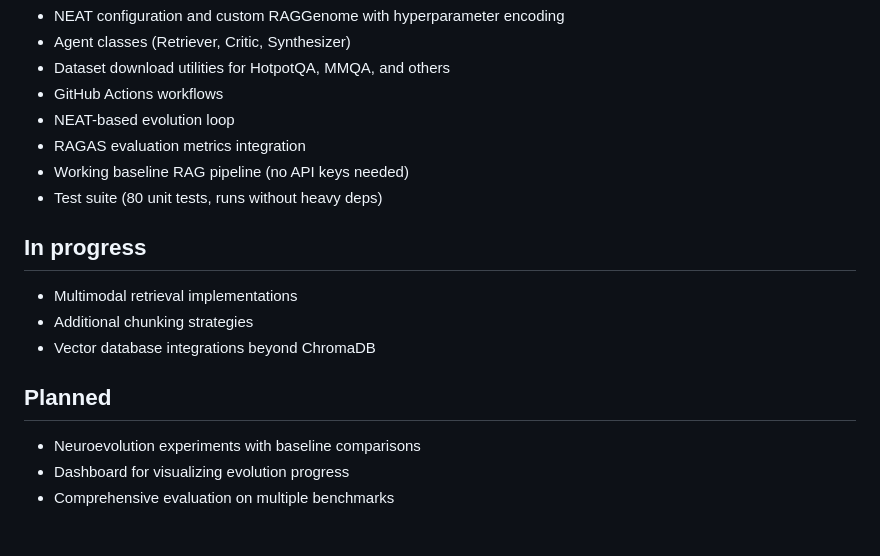
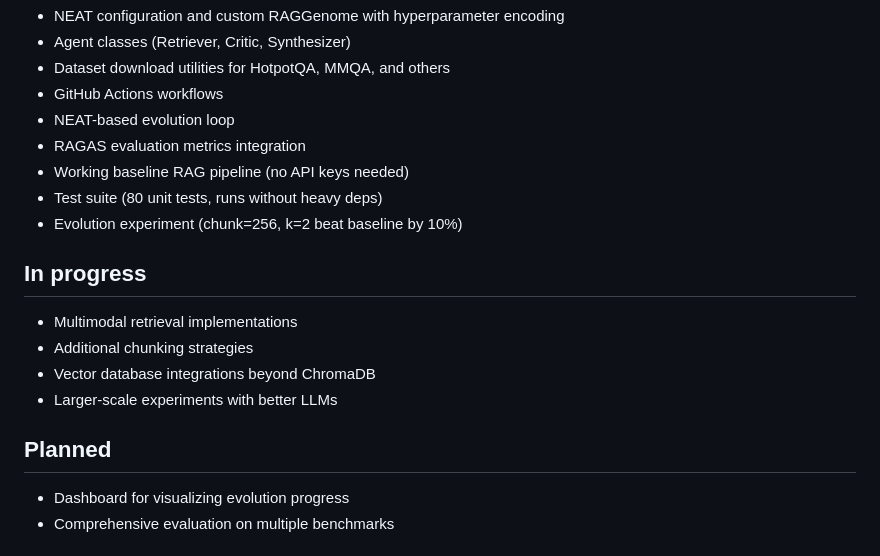
Before and after one commit to jibrankazi/NeuroEvoRAG, a Markdown page: README.md, the part around the change. Drawn GitHub-style.

Commit message:
Update README: move experiment to working section

```diff
--- a/README.md
+++ b/README.md
@@ -26,16 +26,17 @@ NeuroEvoRAG explores using NEAT (NeuroEvolution of Augmenting Topologies) to aut
 - RAGAS evaluation metrics integration
 - Working baseline RAG pipeline (no API keys needed)
 - Test suite (80 unit tests, runs without heavy deps)
+- Evolution experiment (chunk=256, k=2 beat baseline by 10%)
 
 ## In progress
 
 - Multimodal retrieval implementations
 - Additional chunking strategies
 - Vector database integrations beyond ChromaDB
+- Larger-scale experiments with better LLMs
 
 ## Planned
 
-- Neuroevolution experiments with baseline comparisons
 - Dashboard for visualizing evolution progress
 - Comprehensive evaluation on multiple benchmarks
 
```
